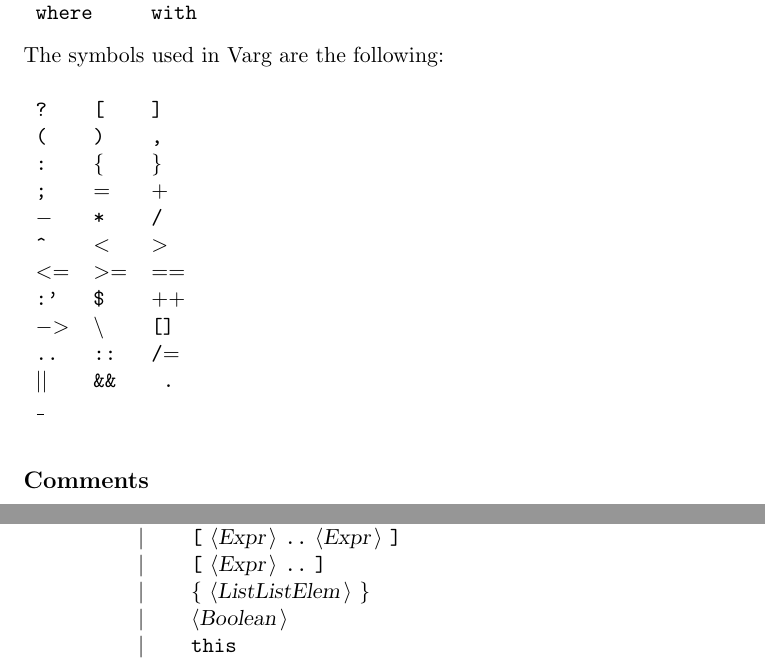
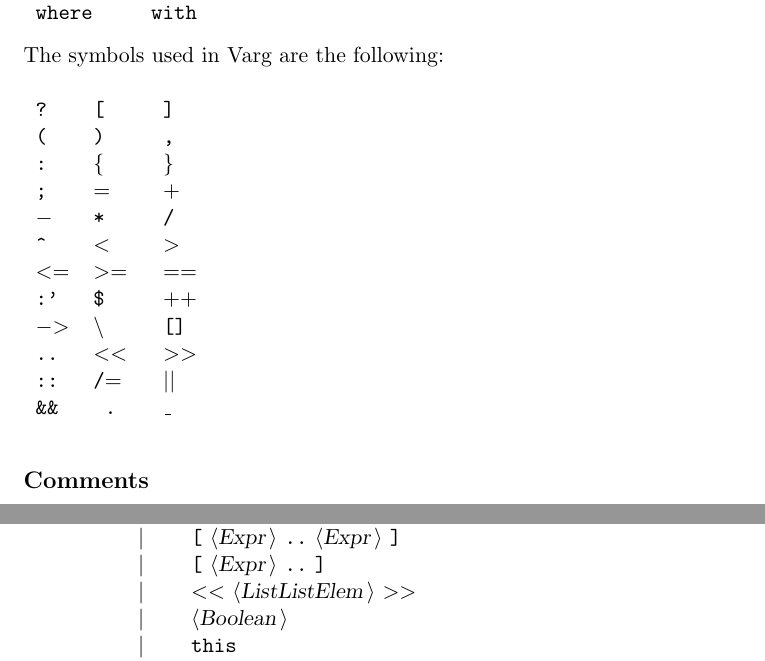
Before and after one commit to Swordlash/Varg, a LaTeX document (lang/Varg.tex): two parts of pages 2 and 6 of 7, joined at a grey line, cut so that both start at the same text. Compiled offline with pdfLaTeX.

Commit message:
Unification

```diff
--- a/lang/Varg.tex
+++ b/lang/Varg.tex
@@ -78,9 +78,9 @@ The symbols used in Varg are the following: \\
 {\symb{{$<$}{$=$}}} &{\symb{{$>$}{$=$}}} &{\symb{{$=$}{$=$}}} \\
 {\symb{:'}} &{\symb{\$}} &{\symb{{$+$}{$+$}}} \\
 {\symb{{$-$}{$>$}}} &{\symb{$\backslash$}} &{\symb{[]}} \\
-{\symb{..}} &{\symb{::}} &{\symb{/{$=$}}} \\
-{\symb{{$|$}{$|$}}} &{\symb{\&\&}} &{\symb{ . }} \\
-{\symb{\_}} & & \\
+{\symb{..}} &{\symb{{$<$}{$<$}}} &{\symb{{$>$}{$>$}}} \\
+{\symb{::}} &{\symb{/{$=$}}} &{\symb{{$|$}{$|$}}} \\
+{\symb{\&\&}} &{\symb{ . }} &{\symb{\_}} \\
 \end{tabular}\\
 
 \subsection*{Comments}
@@ -352,7 +352,7 @@ All other symbols are terminals.\\
  & {\delimit}  &{\terminal{[]}}  \\
  & {\delimit}  &{\terminal{[}} {\nonterminal{Expr}} {\terminal{..}} {\nonterminal{Expr}} {\terminal{]}}  \\
  & {\delimit}  &{\terminal{[}} {\nonterminal{Expr}} {\terminal{..}} {\terminal{]}}  \\
- & {\delimit}  &{\terminal{\{}} {\nonterminal{ListListElem}} {\terminal{\}}}  \\
+ & {\delimit}  &{\terminal{{$<$}{$<$}}} {\nonterminal{ListListElem}} {\terminal{{$>$}{$>$}}}  \\
  & {\delimit}  &{\nonterminal{Boolean}}  \\
  & {\delimit}  &{\terminal{this}}  \\
  & {\delimit}  &{\terminal{super}}  \\
```
Also changed, not shown: lang/DocVarg.txt (+3 -3 lines), 18 other files.
